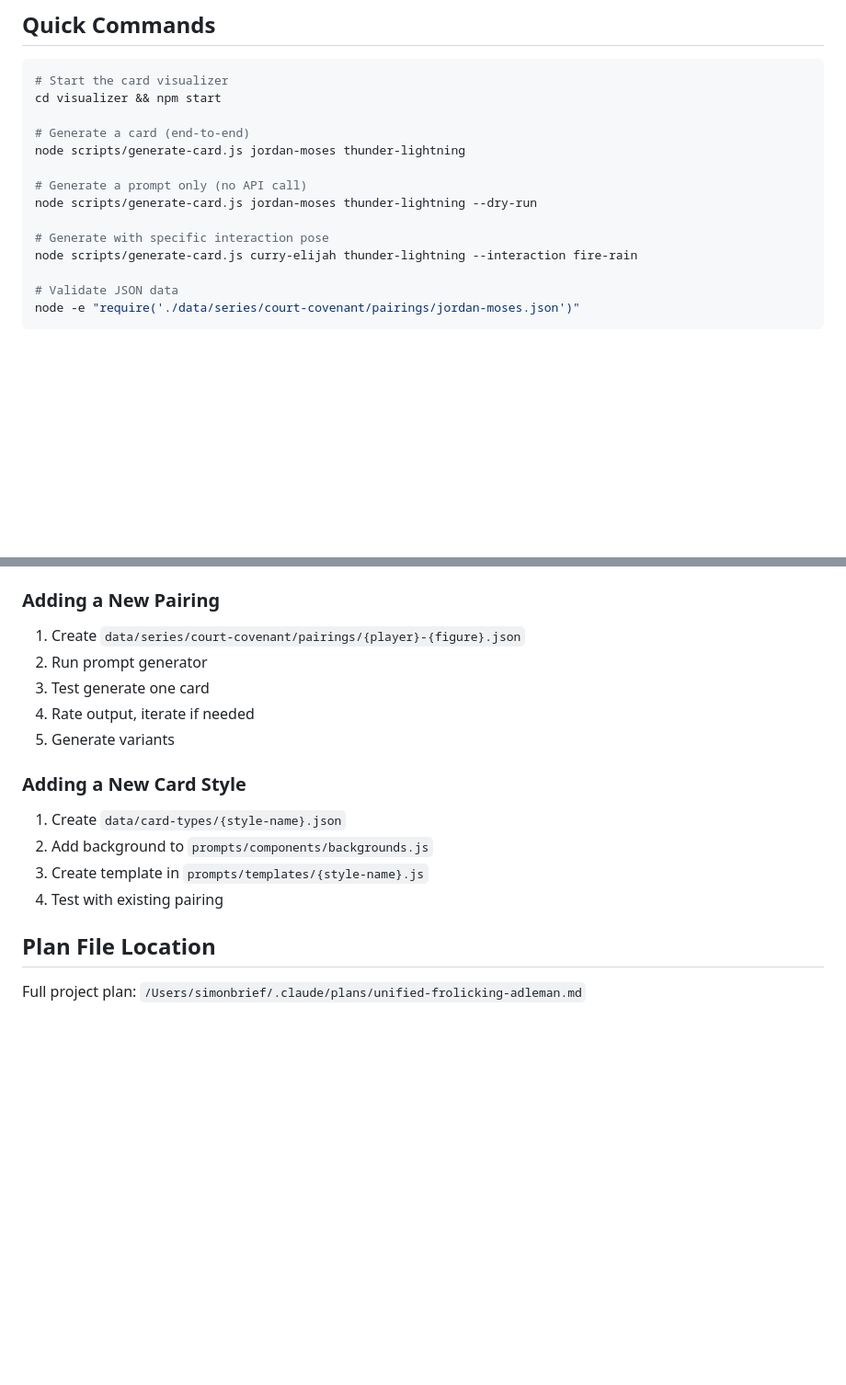
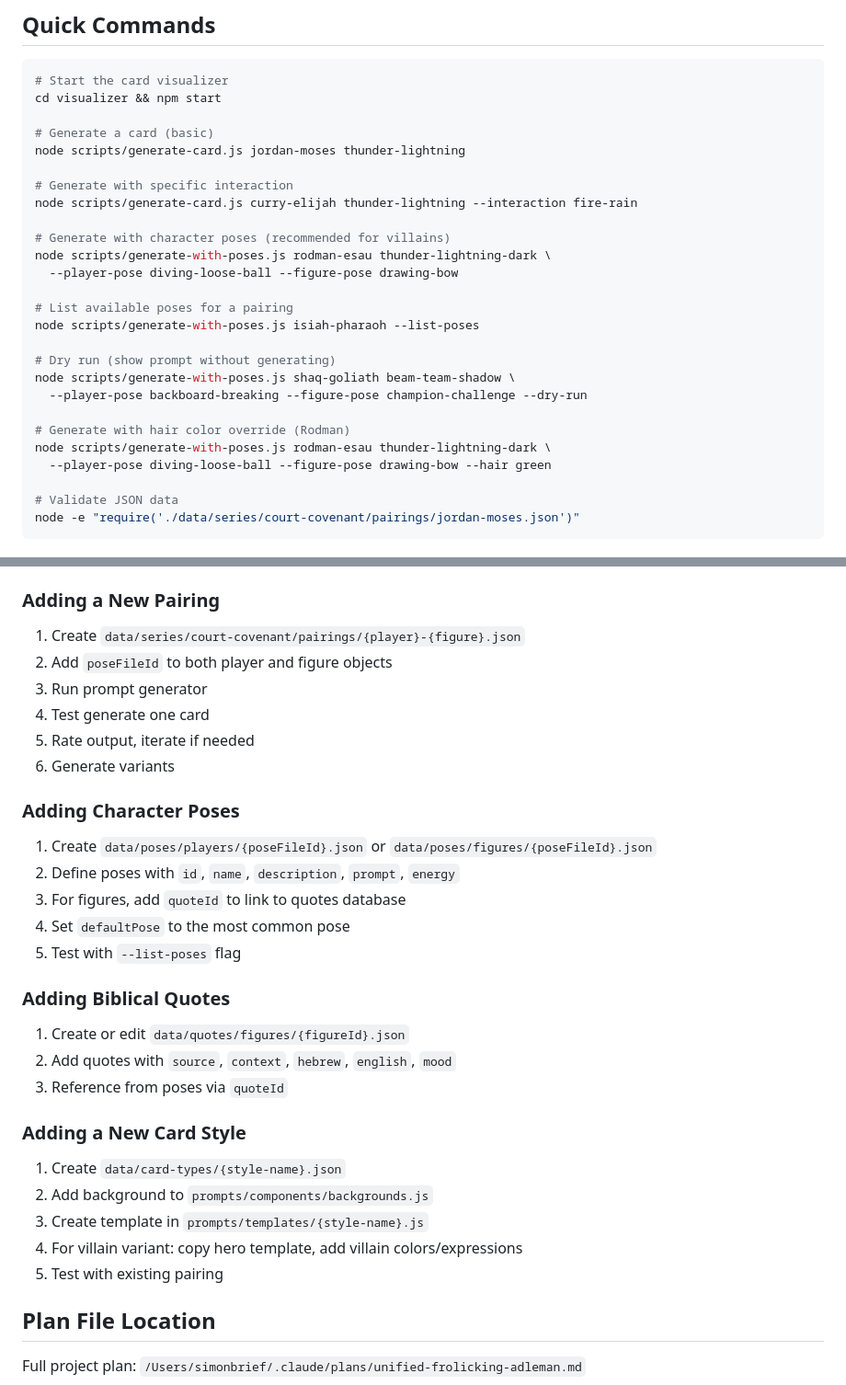
Before and after one commit to siguy/bball-art, a Markdown page: CLAUDE.md, 2 parts joined by grey strips. Shown at 92% size. Drawn GitHub-style; blank space fills up the shorter version.

```diff
--- a/CLAUDE.md
+++ b/CLAUDE.md
@@ -174,14 +290,26 @@ cd visualizer && npm start
 # Start the card visualizer
 cd visualizer && npm start
 
-# Generate a card (end-to-end)
+# Generate a card (basic)
 node scripts/generate-card.js jordan-moses thunder-lightning
 
-# Generate a prompt only (no API call)
-node scripts/generate-card.js jordan-moses thunder-lightning --dry-run
+# Generate with specific interaction
+node scripts/generate-card.js curry-elijah thunder-lightning --interaction fire-rain
 
-# Generate with specific interaction pose
-node scripts/generate-card.js curry-elijah thunder-lightning --interaction fire-rain
+# Generate with character poses (recommended for villains)
+node scripts/generate-with-poses.js rodman-esau thunder-lightning-dark \
+  --player-pose diving-loose-ball --figure-pose drawing-bow
+
+# List available poses for a pairing
+node scripts/generate-with-poses.js isiah-pharaoh --list-poses
+
+# Dry run (show prompt without generating)
+node scripts/generate-with-poses.js shaq-goliath beam-team-shadow \
+  --player-pose backboard-breaking --figure-pose champion-challenge --dry-run
+
+# Generate with hair color override (Rodman)
+node scripts/generate-with-poses.js rodman-esau thunder-lightning-dark \
+  --player-pose diving-loose-ball --figure-pose drawing-bow --hair green
 
 # Validate JSON data
 node -e "require('./data/series/court-covenant/pairings/jordan-moses.json')"
@@ -199,16 +327,30 @@ INSTAGRAM_ACCESS_TOKEN=your-long-lived-token
 
 ### Adding a New Pairing
 1. Create `data/series/court-covenant/pairings/{player}-{figure}.json`
-2. Run prompt generator
-3. Test generate one card
-4. Rate output, iterate if needed
-5. Generate variants
+2. Add `poseFileId` to both player and figure objects
+3. Run prompt generator
+4. Test generate one card
+5. Rate output, iterate if needed
+6. Generate variants
+
+### Adding Character Poses
+1. Create `data/poses/players/{poseFileId}.json` or `data/poses/figures/{poseFileId}.json`
+2. Define poses with `id`, `name`, `description`, `prompt`, `energy`
+3. For figures, add `quoteId` to link to quotes database
+4. Set `defaultPose` to the most common pose
+5. Test with `--list-poses` flag
+
+### Adding Biblical Quotes
+1. Create or edit `data/quotes/figures/{figureId}.json`
+2. Add quotes with `source`, `context`, `hebrew`, `english`, `mood`
+3. Reference from poses via `quoteId`
 
 ### Adding a New Card Style
 1. Create `data/card-types/{style-name}.json`
 2. Add background to `prompts/components/backgrounds.js`
 3. Create template in `prompts/templates/{style-name}.js`
-4. Test with existing pairing
+4. For villain variant: copy hero template, add villain colors/expressions
+5. Test with existing pairing
 
 ## Plan File Location
 
```
Also changed, not shown: other parts of CLAUDE.md (+123 -7 lines).
